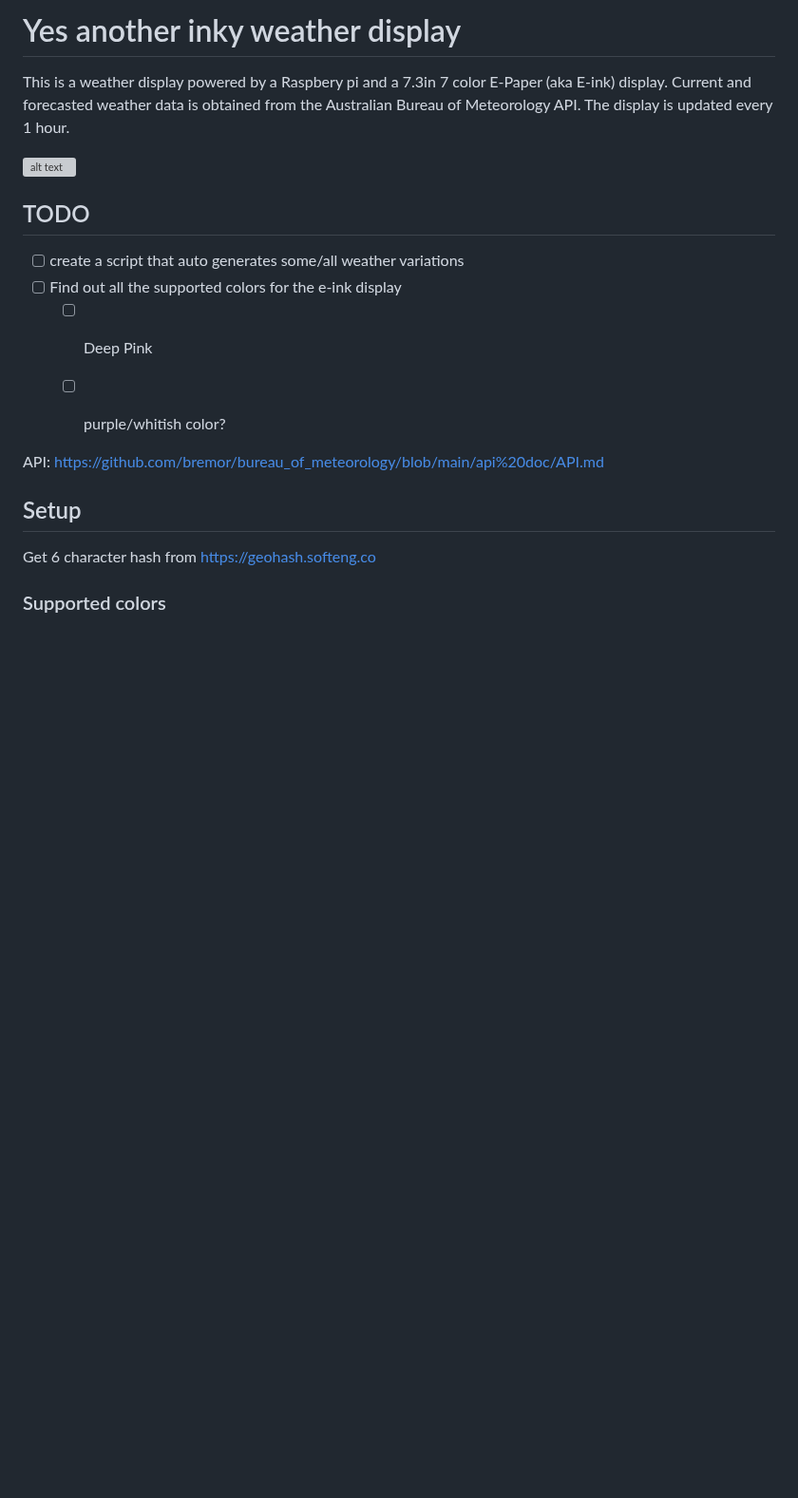
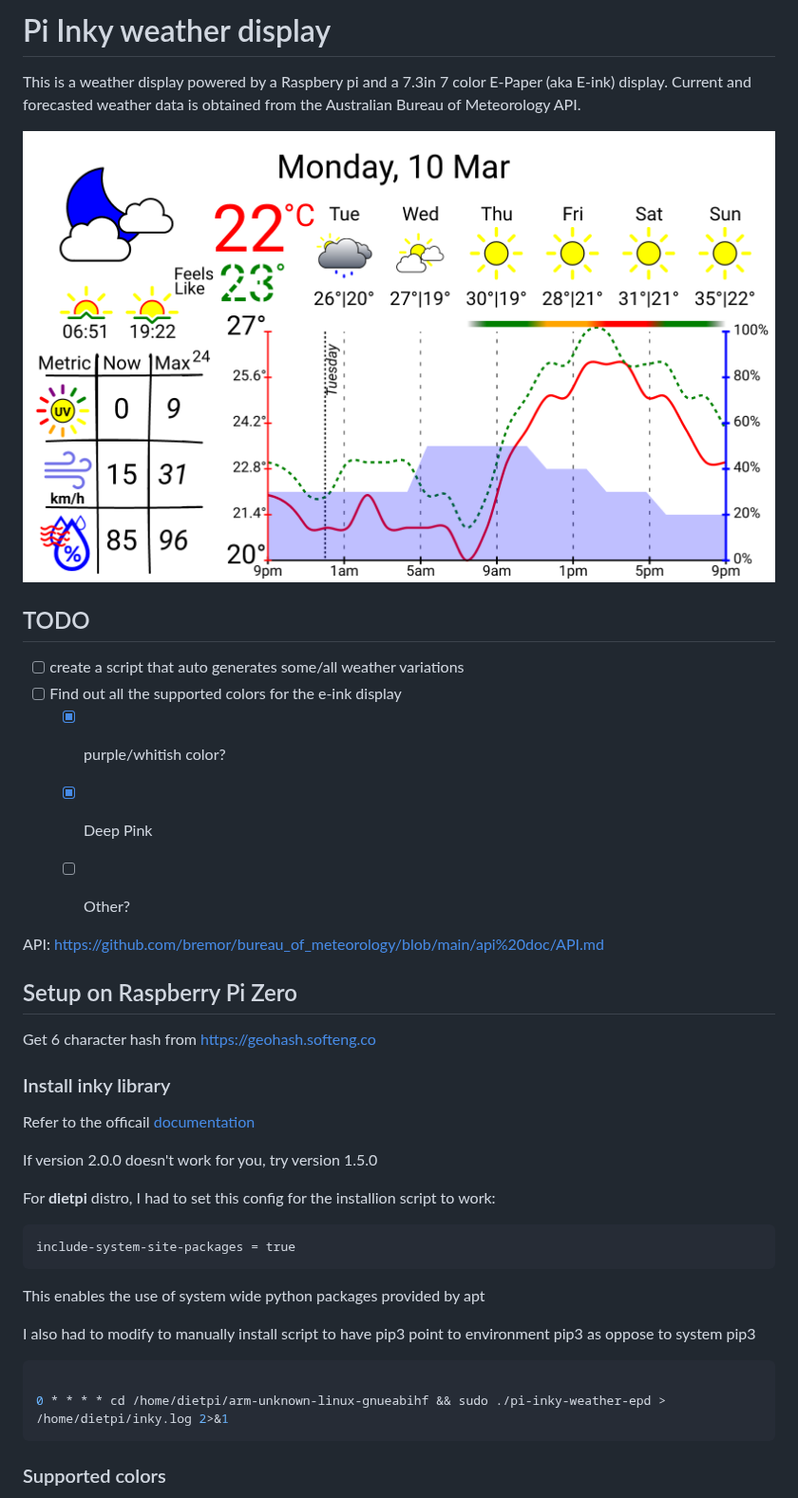
Before and after one commit to mt-empty/pi-inky-weather-epd, a Markdown page: readme.md, the part around one of its changes. Shown at 95% size. Drawn GitHub-style; pictures changed too: misc/dashboard.png (added); blank space fills up the shorter version; grey boxes are pictures that could not be loaded.

Commit message:
updated readme, and added script iamge to send to pi and other minor adjustment

````diff
--- a/readme.md
+++ b/readme.md
@@ -1,23 +1,43 @@
-# Yes another inky weather display
+# Pi Inky weather display
 
-This is a weather display powered by a Raspbery pi and a 7.3in 7 color E-Paper (aka E-ink) display. Current and forecasted weather data is obtained from the Australian Bureau of Meteorology API. The display is updated every 1 hour.
+This is a weather display powered by a Raspbery pi and a 7.3in 7 color E-Paper (aka E-ink) display. Current and forecasted weather data is obtained from the Australian Bureau of Meteorology API.
 
-![alt text](dashboard.png)
+![alt text](./misc/dashboard.png)
 
 ## TODO
 - [ ] create a script that auto generates some/all weather variations
 - [ ] Find out all the supported colors for the e-ink display
-  - [ ] Deep Pink
-  - [ ] purple/whitish color?
+  - [x] purple/whitish color?
+  - [x] Deep Pink
+  - [ ] Other?
 
 
 API: https://github.com/bremor/bureau_of_meteorology/blob/main/api%20doc/API.md
 
 
-## Setup
+## Setup on Raspberry Pi Zero
 
 Get 6 character hash from https://geohash.softeng.co
 
+### Install inky library
+
+Refer to the officail [documentation](https://github.com/pimoroni/inky?tab=readme-ov-file#install-stable-library-from-pypi-and-configure-manually)
+
+If version 2.0.0 doesn't work for you, try version 1.5.0
+
+For **dietpi** distro, I had to set this config for the installion script to work:
+```
+include-system-site-packages = true
+```
+This enables the use of system wide python packages provided by apt
+
+I also had to modify to manually install script to have pip3 point to environment pip3 as oppose to system pip3
+
+
+```bash
+
+0 * * * * cd /home/dietpi/arm-unknown-linux-gnueabihf && sudo ./pi-inky-weather-epd > /home/dietpi/inky.log 2>&1
+```
 
 
 ### Supported colors
````
Also changed, not shown: other parts of readme.md (+39 -2 lines), 7 other files.
